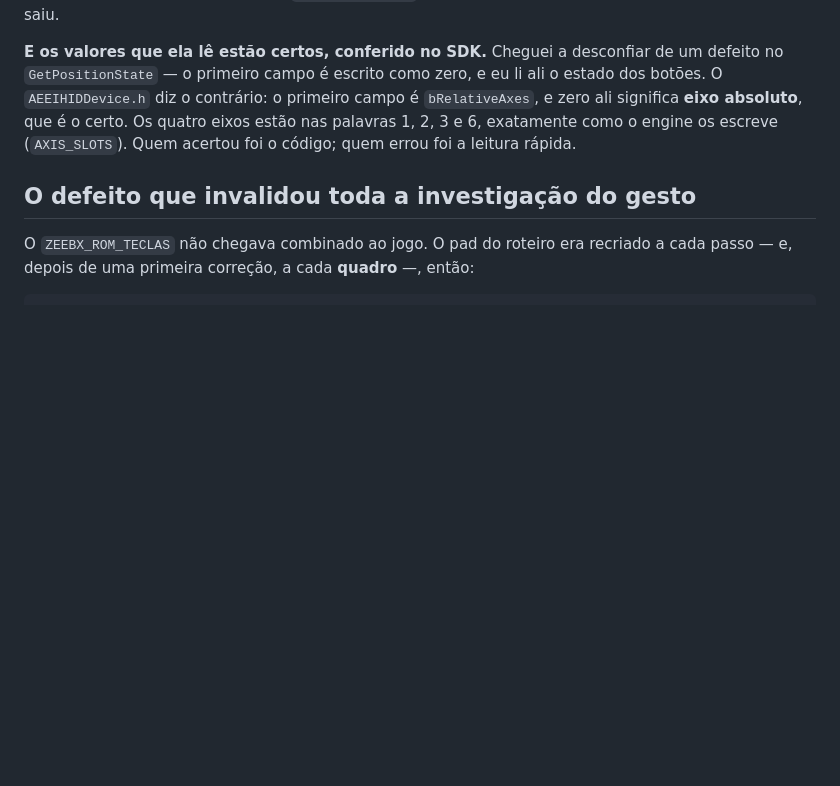
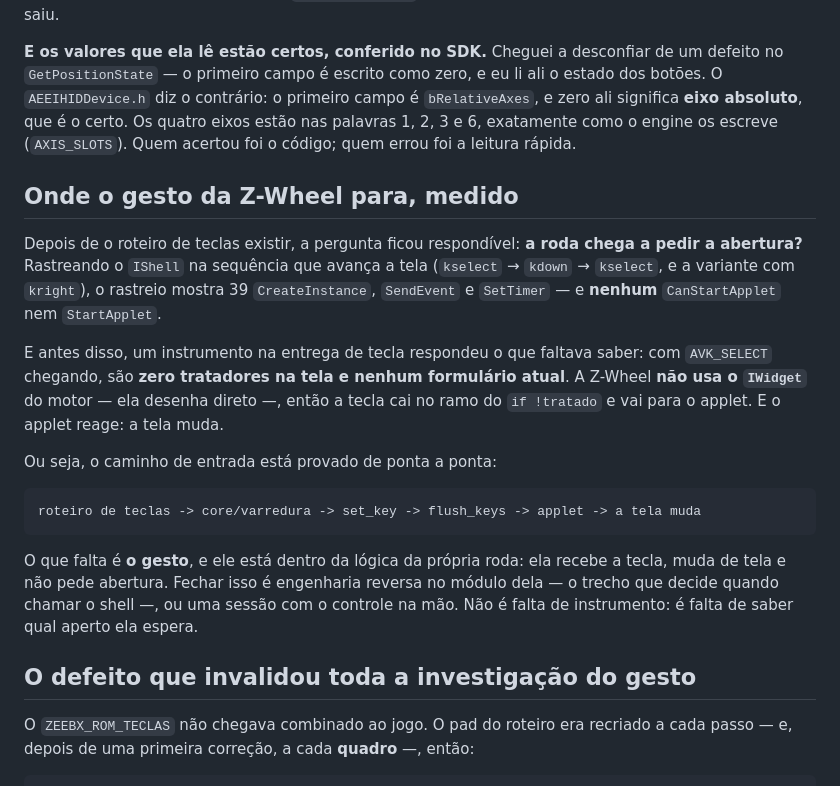
Before and after one commit to Meowni2/zeebx-emu, a Markdown page: docs/libretro/NOTAS-DA-SESSAO.md, the part around the change. Drawn GitHub-style; blank space fills up the shorter version.

Commit message:
docs: onde o gesto da Z-Wheel para, medido - a entrada chega, a roda e que nao pede
Duas medicoes fecharam a duvida sobre o caminho de entrada:

  - o rastreio do IShell, na sequencia que avanca a tela, mostra 39 CreateInstance, SendEvent e
    SetTimer - e NENHUM CanStartApplet nem StartApplet: a roda nao chega a porta de saida;
  - um instrumento na entrega de tecla mostrou que o AVK_SELECT chega com ZERO tratadores na tela e
    nenhum formulario atual: a Z-Wheel nao usa o IWidget do motor, ela desenha direto. A tecla cai no
    ramo do `if !tratado`, vai para o applet, e o applet reage - a tela muda.

O caminho de entrada esta provado de ponta a ponta:
roteiro de teclas -> core/varredura -> set_key -> flush_keys -> applet -> a tela muda.

O que falta e o GESTO, dentro da logica da propria roda. Nao e falta de instrumento: e falta de saber
qual aperto ela espera. Fechar isso e engenharia reversa no modulo dela, ou uma sessao com o controle
na mao - e o que ja foi tentado esta escrito no plano.

````diff
--- a/docs/libretro/NOTAS-DA-SESSAO.md
+++ b/docs/libretro/NOTAS-DA-SESSAO.md
@@ -226,6 +226,29 @@ o pedido saiu, e não saiu.
 absoluto**, que é o certo. Os quatro eixos estão nas palavras 1, 2, 3 e 6, exatamente como o engine
 os escreve (`AXIS_SLOTS`). Quem acertou foi o código; quem errou foi a leitura rápida.
 
+## Onde o gesto da Z-Wheel para, medido
+
+Depois de o roteiro de teclas existir, a pergunta ficou respondível: **a roda chega a pedir a
+abertura?** Rastreando o `IShell` na sequência que avança a tela (`kselect` → `kdown` → `kselect`, e
+a variante com `kright`), o rastreio mostra 39 `CreateInstance`, `SendEvent` e `SetTimer` — e
+**nenhum** `CanStartApplet` nem `StartApplet`.
+
+E antes disso, um instrumento na entrega de tecla respondeu o que faltava saber: com `AVK_SELECT`
+chegando, são **zero tratadores na tela e nenhum formulário atual**. A Z-Wheel **não usa o `IWidget`**
+do motor — ela desenha direto —, então a tecla cai no ramo do `if !tratado` e vai para o applet. E o
+applet reage: a tela muda.
+
+Ou seja, o caminho de entrada está provado de ponta a ponta:
+
+```text
+roteiro de teclas -> core/varredura -> set_key -> flush_keys -> applet -> a tela muda
+```
+
+O que falta é **o gesto**, e ele está dentro da lógica da própria roda: ela recebe a tecla, muda de
+tela e não pede abertura. Fechar isso é engenharia reversa no módulo dela — o trecho que decide
+quando chamar o shell —, ou uma sessão com o controle na mão. Não é falta de instrumento: é falta de
+saber qual aperto ela espera.
+
 ## O defeito que invalidou toda a investigação do gesto
 
 O `ZEEBX_ROM_TECLAS` não chegava combinado ao jogo. O pad do roteiro era recriado a cada passo — e,
````
